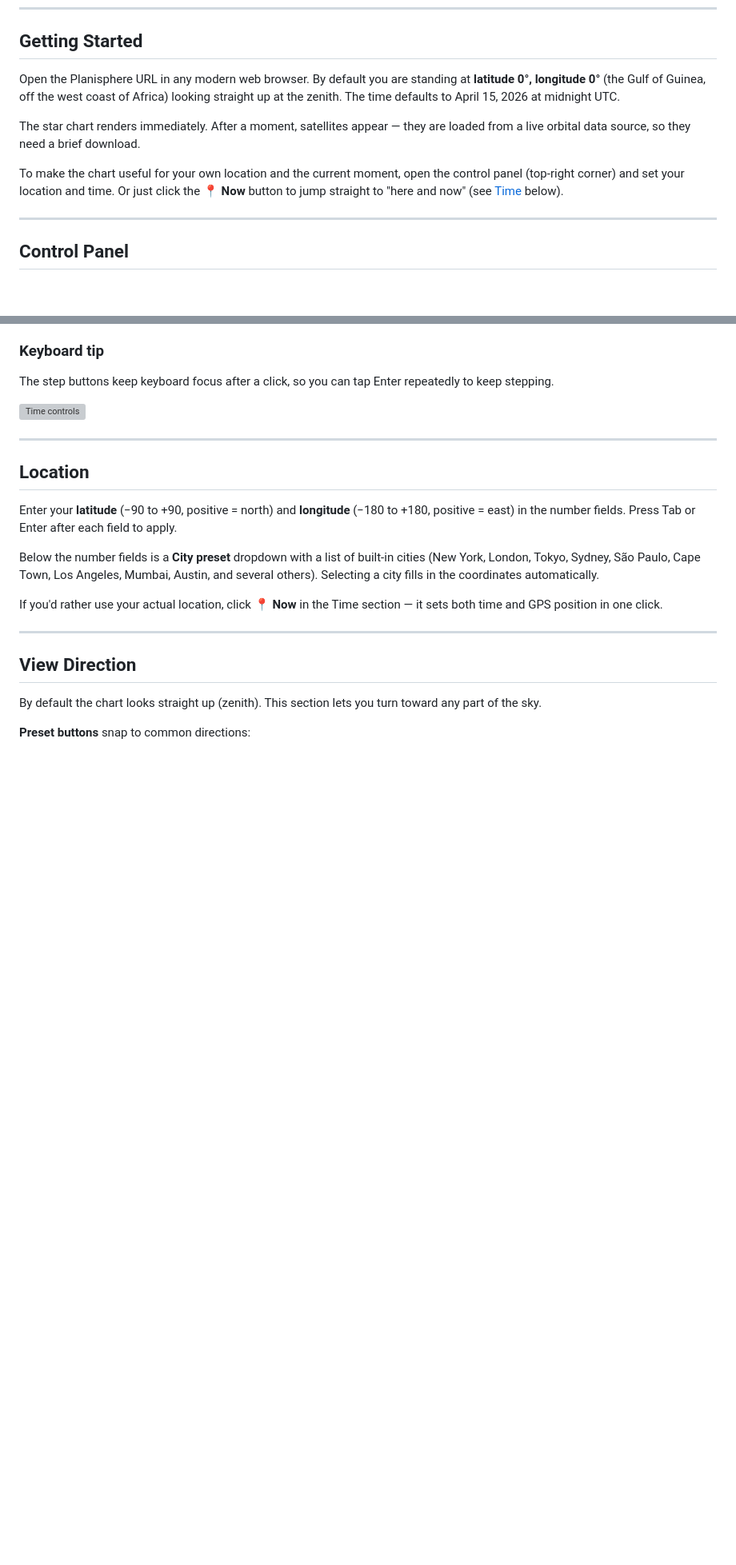
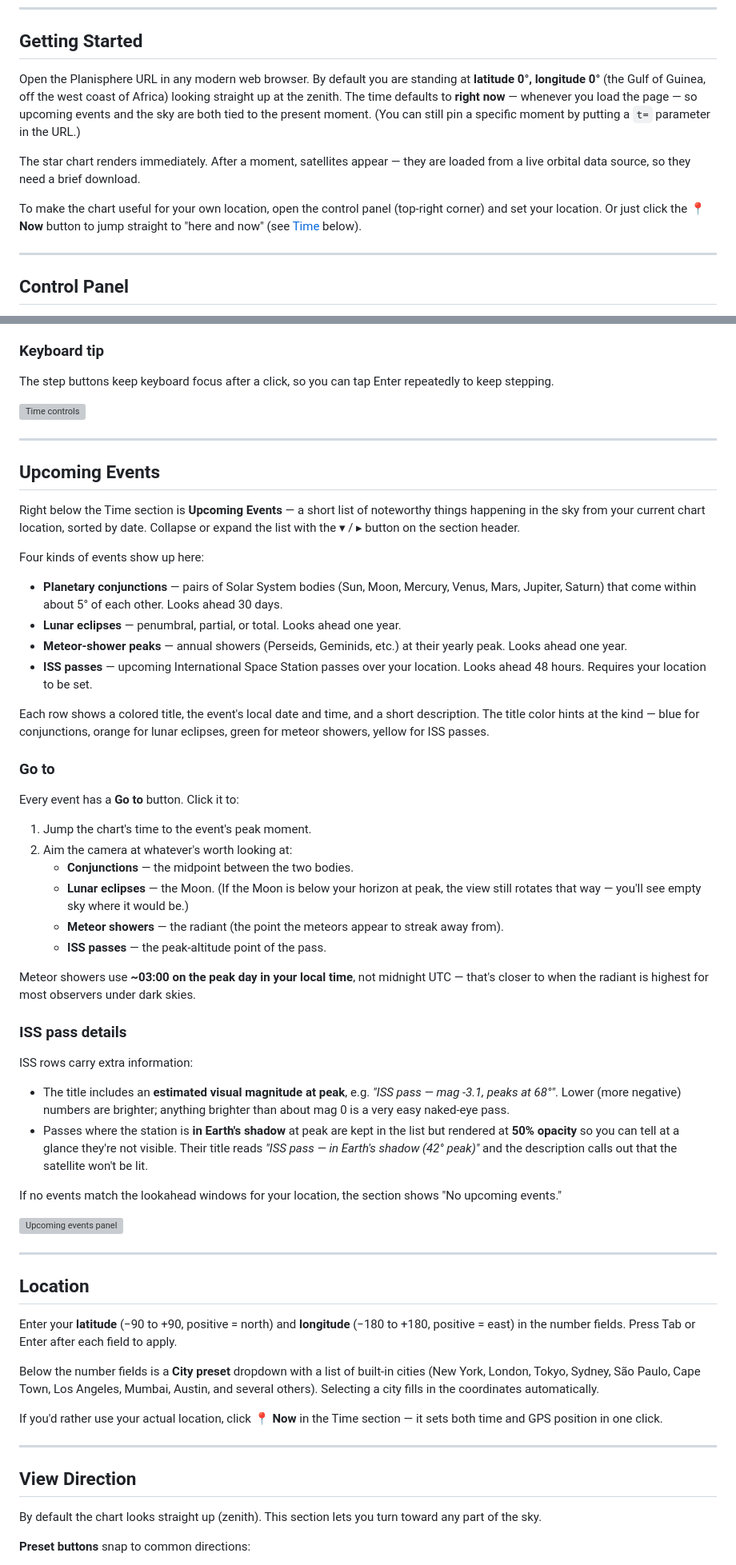
Before and after one commit to robsartin/planisphere, a Markdown page: docs/user-guide.md, 2 parts joined by grey strips. Shown at 80% size. Rendered like a GitHub page; blank space fills up the shorter version; grey boxes are pictures that could not be loaded.

```diff
--- a/docs/user-guide.md
+++ b/docs/user-guide.md
@@ -25,11 +25,11 @@ What you can see:
 
 ## Getting Started
 
-Open the Planisphere URL in any modern web browser. By default you are standing at **latitude 0°, longitude 0°** (the Gulf of Guinea, off the west coast of Africa) looking straight up at the zenith. The time defaults to April 15, 2026 at midnight UTC.
+Open the Planisphere URL in any modern web browser. By default you are standing at **latitude 0°, longitude 0°** (the Gulf of Guinea, off the west coast of Africa) looking straight up at the zenith. The time defaults to **right now** — whenever you load the page — so upcoming events and the sky are both tied to the present moment. (You can still pin a specific moment by putting a `t=` parameter in the URL.)
 
 The star chart renders immediately. After a moment, satellites appear — they are loaded from a live orbital data source, so they need a brief download.
 
-To make the chart useful for your own location and the current moment, open the control panel (top-right corner) and set your location and time. Or just click the **📍 Now** button to jump straight to "here and now" (see [Time](#time) below).
+To make the chart useful for your own location, open the control panel (top-right corner) and set your location. Or just click the **📍 Now** button to jump straight to "here and now" (see [Time](#time) below).
 
 ---
 
@@ -95,6 +98,47 @@ The step buttons keep keyboard focus after a click, so you can tap Enter repeate
 ![Time controls](./screenshots/time-controls.png)
 
 <!-- TODO: capture screenshot of the Time section showing date picker, step buttons, and Now / 📍 Now -->
+
+---
+
+## Upcoming Events
+
+Right below the Time section is **Upcoming Events** — a short list of noteworthy things happening in the sky from your current chart location, sorted by date. Collapse or expand the list with the ▾ / ▸ button on the section header.
+
+Four kinds of events show up here:
+
+- **Planetary conjunctions** — pairs of Solar System bodies (Sun, Moon, Mercury, Venus, Mars, Jupiter, Saturn) that come within about 5° of each other. Looks ahead 30 days.
+- **Lunar eclipses** — penumbral, partial, or total. Looks ahead one year.
+- **Meteor-shower peaks** — annual showers (Perseids, Geminids, etc.) at their yearly peak. Looks ahead one year.
+- **ISS passes** — upcoming International Space Station passes over your location. Looks ahead 48 hours. Requires your location to be set.
+
+Each row shows a colored title, the event's local date and time, and a short description. The title color hints at the kind — blue for conjunctions, orange for lunar eclipses, green for meteor showers, yellow for ISS passes.
+
+### Go to
+
+Every event has a **Go to** button. Click it to:
+
+1. Jump the chart's time to the event's peak moment.
+2. Aim the camera at whatever's worth looking at:
+   - **Conjunctions** — the midpoint between the two bodies.
+   - **Lunar eclipses** — the Moon. (If the Moon is below your horizon at peak, the view still rotates that way — you'll see empty sky where it would be.)
+   - **Meteor showers** — the radiant (the point the meteors appear to streak away from).
+   - **ISS passes** — the peak-altitude point of the pass.
+
+Meteor showers use **~03:00 on the peak day in your local time**, not midnight UTC — that's closer to when the radiant is highest for most observers under dark skies.
+
+### ISS pass details
+
+ISS rows carry extra information:
+
+- The title includes an **estimated visual magnitude at peak**, e.g. _"ISS pass — mag -3.1, peaks at 68°"_. Lower (more negative) numbers are brighter; anything brighter than about mag 0 is a very easy naked-eye pass.
+- Passes where the station is **in Earth's shadow** at peak are kept in the list but rendered at **50% opacity** so you can tell at a glance they're not visible. Their title reads _"ISS pass — in Earth's shadow (42° peak)"_ and the description calls out that the satellite won't be lit.
+
+If no events match the lookahead windows for your location, the section shows "No upcoming events."
+
+![Upcoming events panel](./screenshots/events-panel.png)
+
+<!-- TODO: capture screenshot of the Upcoming Events panel with at least one of each event kind, including a greyed-out eclipsed ISS pass -->
 
 ---
 
```
Also changed, not shown: other parts of docs/user-guide.md (+38 -9 lines).
